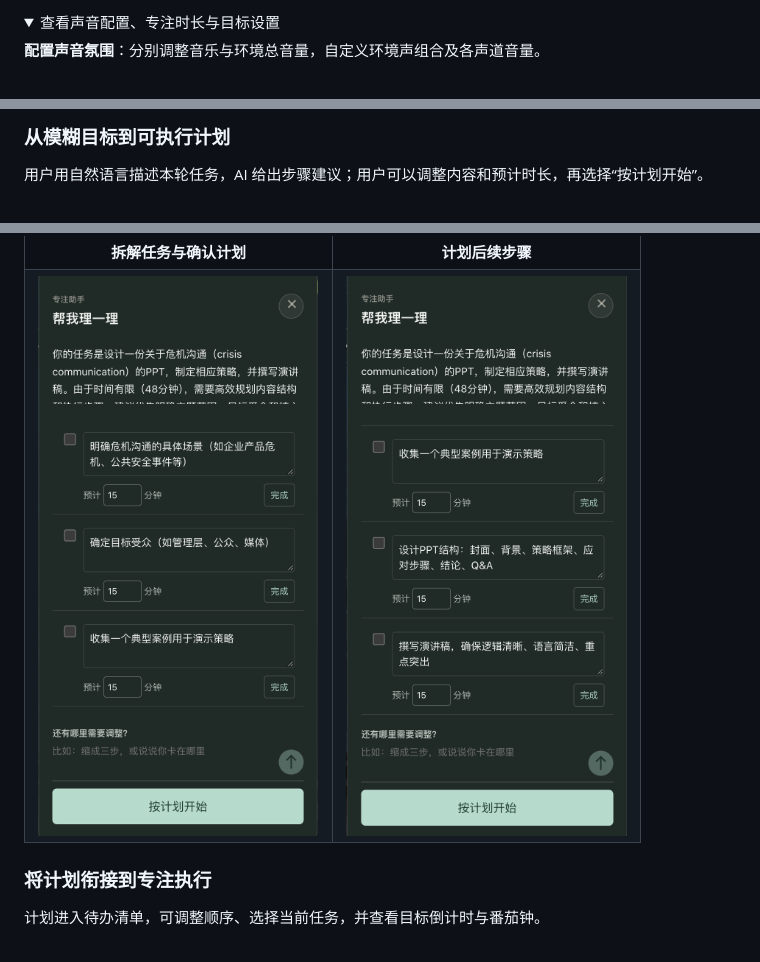
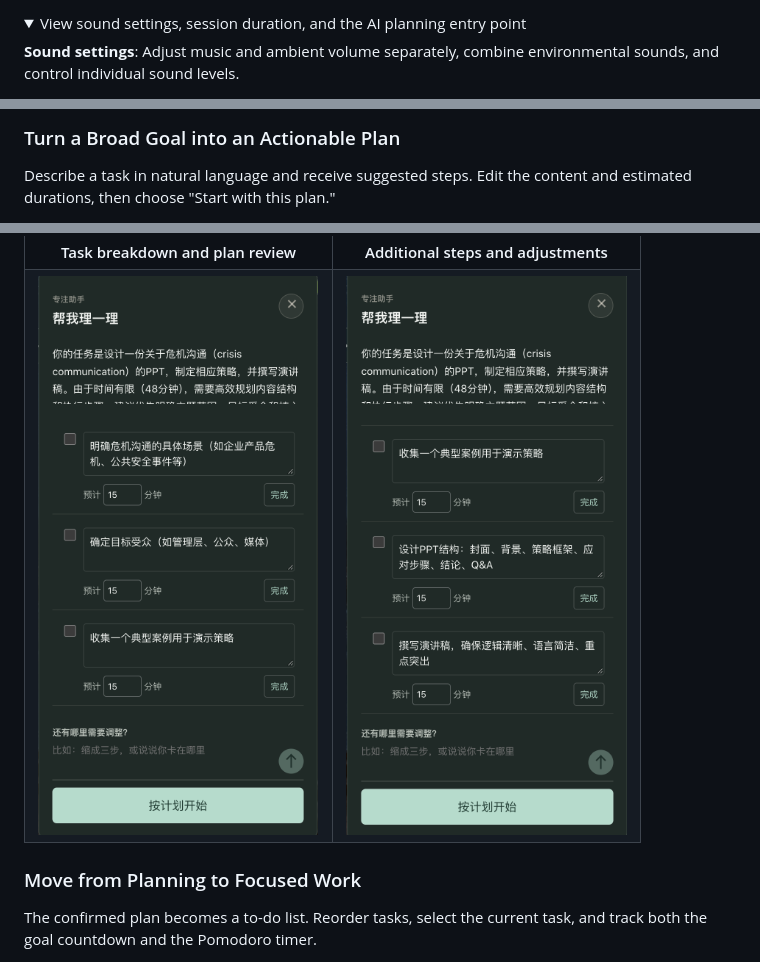
Before and after one commit to Hans0418/qiye-study-room, a Markdown page: README.md, 3 parts joined by grey strips. Rendered like a GitHub page; folded sections open.

```diff
--- a/README.md
+++ b/README.md
@@ -27,6 +27,6 @@
 
 <details>
-<summary>查看声音配置、专注时长与目标设置</summary>
+<summary>View sound settings, session duration, and the AI planning entry point</summary>
 
-**配置声音氛围**：分别调整音乐与环境总音量，自定义环境声组合及各声道音量。
+**Sound settings**: Adjust music and ambient volume separately, combine environmental sounds, and control individual sound levels.
 
@@ -38,7 +38,7 @@
 
 </details>
 
-### 从模糊目标到可执行计划
+### Turn a Broad Goal into an Actionable Plan
 
-用户用自然语言描述本轮任务，AI 给出步骤建议；用户可以调整内容和预计时长，再选择“按计划开始”。
+Describe a task in natural language and receive suggested steps. Edit the content and estimated durations, then choose "Start with this plan."
 
@@ -46,4 +46,4 @@
 
 <table>
-  <tr><th>拆解任务与确认计划</th><th>计划后续步骤</th></tr>
+  <tr><th>Task breakdown and plan review</th><th>Additional steps and adjustments</th></tr>
   <tr>
@@ -52,7 +52,7 @@
   </tr>
 </table>
 
-### 将计划衔接到专注执行
+### Move from Planning to Focused Work
 
-计划进入待办清单，可调整顺序、选择当前任务，并查看目标倒计时与番茄钟。
+The confirmed plan becomes a to-do list. Reorder tasks, select the current task, and track both the goal countdown and the Pomodoro timer.
 
```
Also changed, not shown: other parts of README.md (+62 -62 lines).
